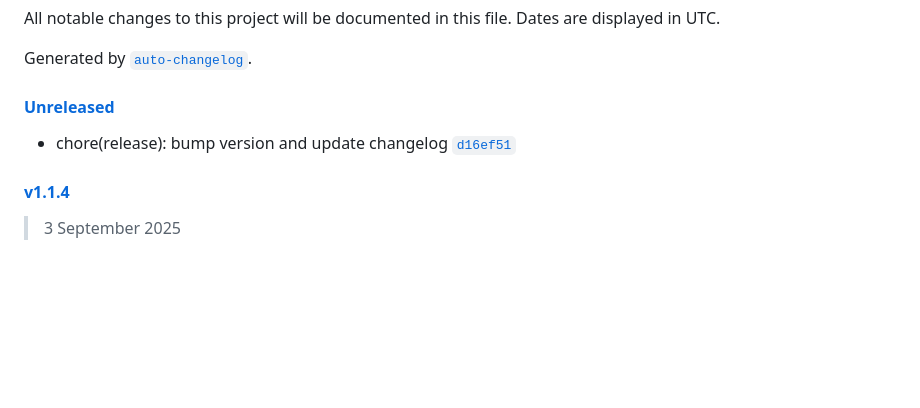
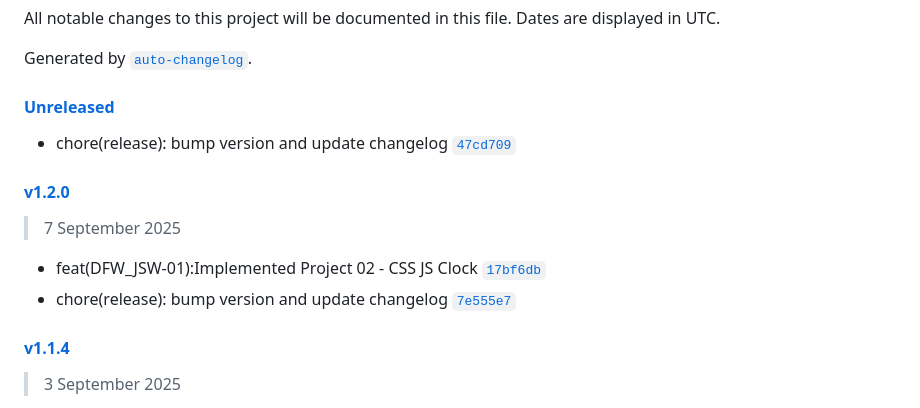
Before and after one commit to sathiranipun/frontenddevroadmap, a Markdown page: CHANGELOG.md, the part around the change printed below. Drawn GitHub-style; blank space fills up the shorter version.

Commit message:
chore(release): bump version and update changelog

```diff
--- a/CHANGELOG.md
+++ b/CHANGELOG.md
@@ -8,5 +8,12 @@ Generated by [`auto-changelog`](https://github.com/CookPete/auto-changelog).
 
-- chore(release): bump version and update changelog [`d16ef51`](https://github.com/sathiranipun/frontenddevroadmap/commit/d16ef5127df6f9ac14337b366017376fe92e38d3)
+- chore(release): bump version and update changelog [`47cd709`](https://github.com/sathiranipun/frontenddevroadmap/commit/47cd709b0cec5e5d3c9e966fb86ef5a77c562dcd)
+
+#### [v1.2.0](https://github.com/sathiranipun/frontenddevroadmap/compare/v1.1.4...v1.2.0)
+
+> 7 September 2025
+
+- feat(DFW_JSW-01):Implemented Project 02  - CSS JS Clock [`17bf6db`](https://github.com/sathiranipun/frontenddevroadmap/commit/17bf6db19bbb2246cb34361567d84658c286179c)
+- chore(release): bump version and update changelog [`7e555e7`](https://github.com/sathiranipun/frontenddevroadmap/commit/7e555e7719137ec1715e2172e2a112e605a7344e)
 
 #### [v1.1.4](https://github.com/sathiranipun/frontenddevroadmap/compare/v1.1.3...v1.1.4)
 
```
Also changed, not shown: other parts of CHANGELOG.md (+1 -1 lines).
